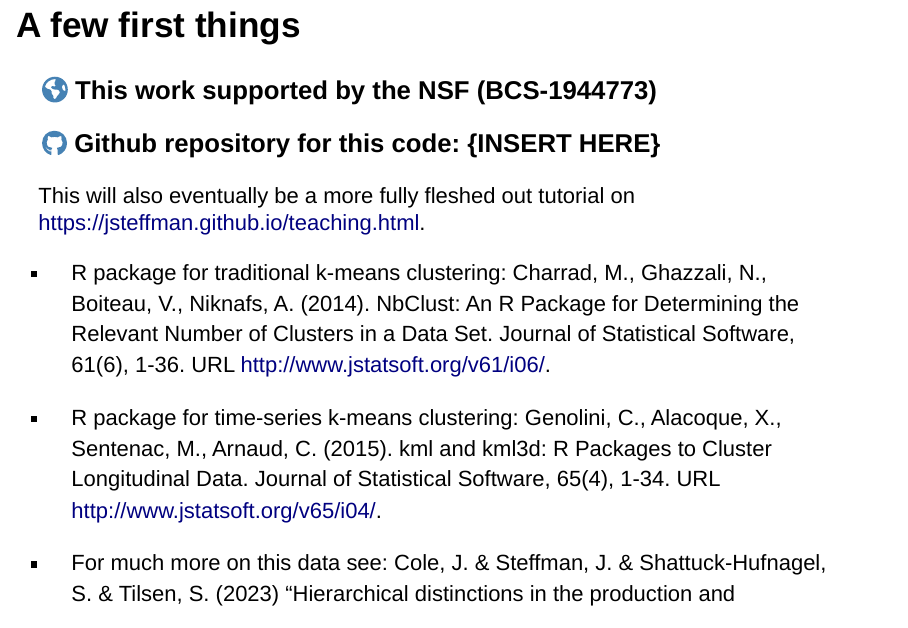
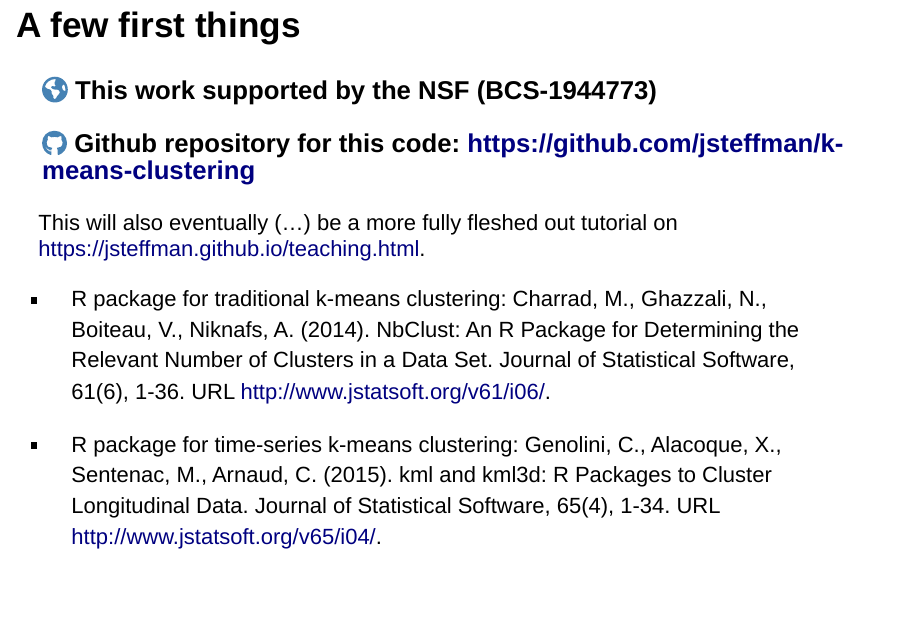
Before and after one commit to jsteffman/k-means-clustering, an R Markdown document (k-means.Rmd): page 5 of 37. Rendered offline with R 4.5, knitr and Pandoc, with nearby package versions; drawn as Slidy slides in place of the format the file asks for; some code elsewhere in the file could not run offline.

Commit message:
Update k-means.Rmd

```diff
--- a/k-means.Rmd
+++ b/k-means.Rmd
@@ -238,9 +238,9 @@
 
 
 ### `r fa("earth-americas", fill = "steelblue")` This work supported by the NSF (BCS-1944773)
-### `r fa("github", fill = "steelblue")` Github repository for this code: {INSERT HERE}
-
-This will also eventually be a more fully fleshed out tutorial on https://jsteffman.github.io/teaching.html.
+### `r fa("github", fill = "steelblue")` Github repository for this code: https://github.com/jsteffman/k-means-clustering
+
+This will also eventually (...) be a more fully fleshed out tutorial on https://jsteffman.github.io/teaching.html.
 
 
 - R package for traditional k-means clustering: Charrad, M., Ghazzali, N., Boiteau, V., Niknafs, A. (2014). NbClust: An R Package for Determining the Relevant Number of Clusters in a Data Set. Journal of Statistical Software, 61(6), 1-36. URL http://www.jstatsoft.org/v61/i06/.
```
